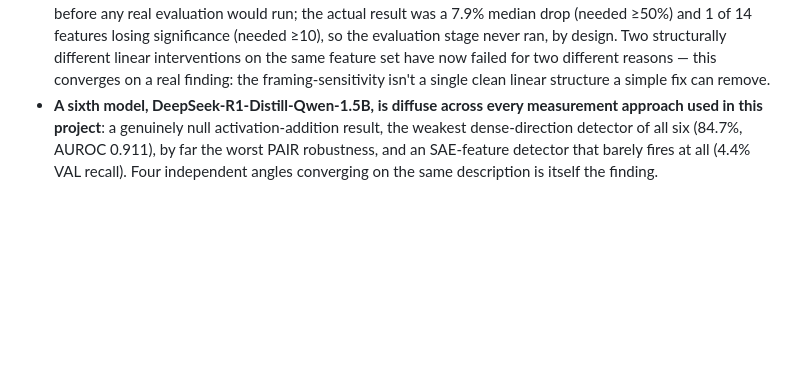
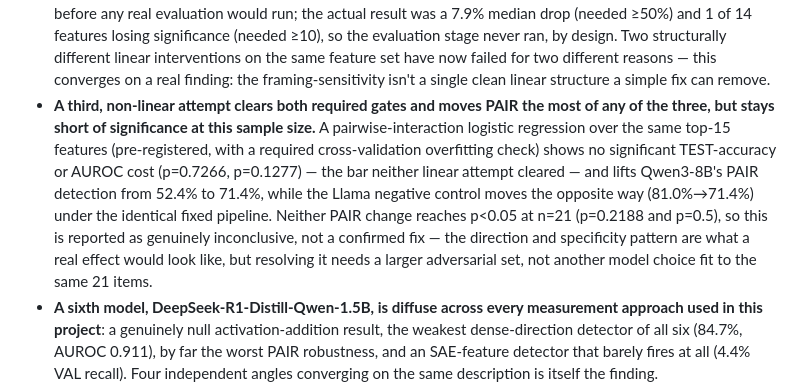
Before and after one commit to natalimuca/jailbreak-activation-detection, a Markdown page: README.md, the part around the change. GitHub-like rendering; blank space fills up the shorter version.

Commit message:
Add non-linear combiner finding to README headline findings

```diff
--- a/README.md
+++ b/README.md
@@ -129,6 +129,19 @@ Headline findings so far:
   interventions on the same feature set have now failed for two different
   reasons — this converges on a real finding: the framing-sensitivity isn't
   a single clean linear structure a simple fix can remove.
+- **A third, non-linear attempt clears both required gates and moves PAIR
+  the most of any of the three, but stays short of significance at this
+  sample size.** A pairwise-interaction logistic regression over the same
+  top-15 features (pre-registered, with a required cross-validation
+  overfitting check) shows no significant TEST-accuracy or AUROC cost
+  (p=0.7266, p=0.1277) — the bar neither linear attempt cleared — and lifts
+  Qwen3-8B's PAIR detection from 52.4% to 71.4%, while the Llama negative
+  control moves the opposite way (81.0%→71.4%) under the identical fixed
+  pipeline. Neither PAIR change reaches p<0.05 at n=21 (p=0.2188 and
+  p=0.5), so this is reported as genuinely inconclusive, not a confirmed
+  fix — the direction and specificity pattern are what a real effect would
+  look like, but resolving it needs a larger adversarial set, not another
+  model choice fit to the same 21 items.
 - **A sixth model, DeepSeek-R1-Distill-Qwen-1.5B, is diffuse across every
   measurement approach used in this project**: a genuinely null
   activation-addition result, the weakest dense-direction detector of all six
```
